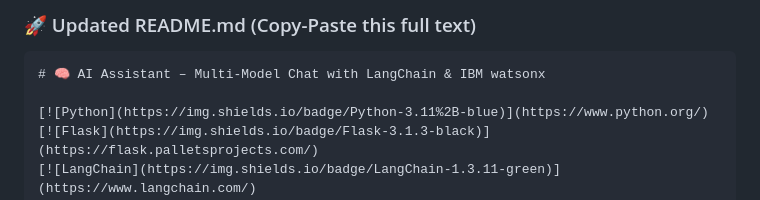
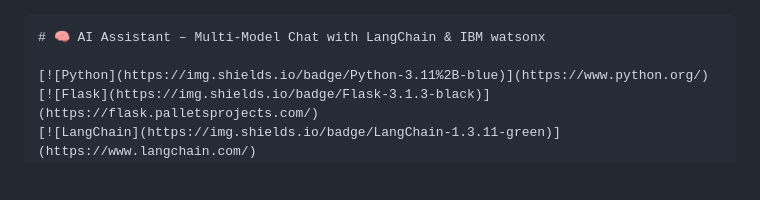
Before and after one commit to umer302203/Multi-model-AI-Assistant, a Markdown page: README.md, the part around the change. Drawn GitHub-style; blank space fills up the shorter version.

Commit message:
Update README.md to remove old content
Removed outdated section and updated header.

````diff
--- a/README.md
+++ b/README.md
@@ -1,5 +1,3 @@
-### 🚀 Updated README.md (Copy-Paste this full text)
-
 ```markdown
 # 🧠 AI Assistant – Multi-Model Chat with LangChain & IBM watsonx
 
````
